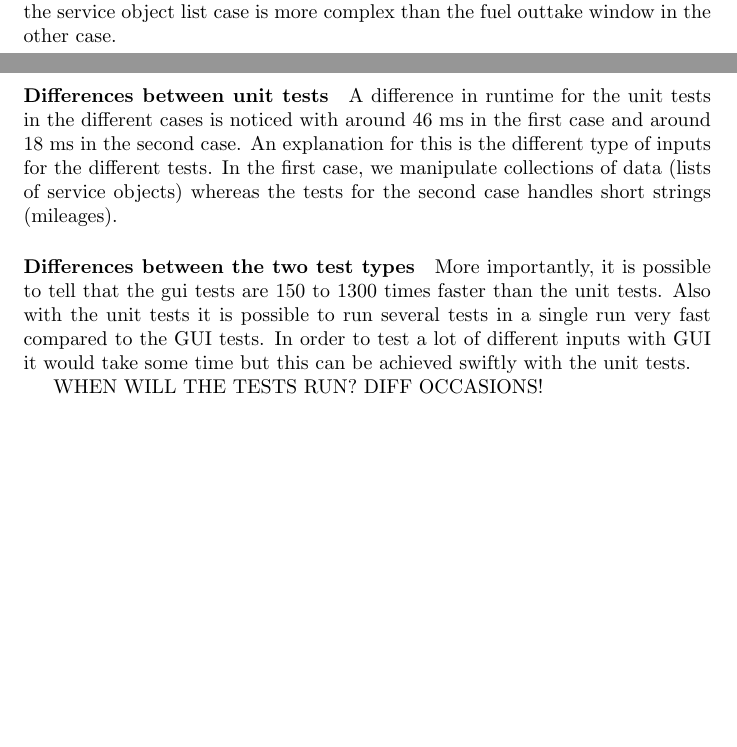
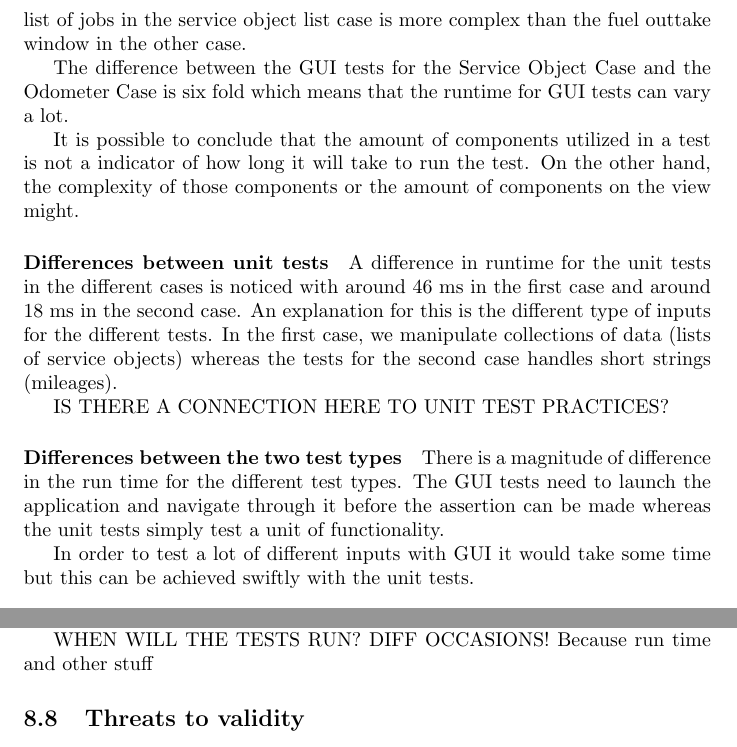
Before and after one commit to Natook/thesis, a LaTeX thesis (thesis.tex): two parts of pages 25 and 26 of 30 before the commit and two parts of pages 26 and 29 of 30 after it, joined at a grey line, cut so that both start at the same text, the shorter picture padded with empty space. Compiled offline with pdfLaTeX.

Commit message:
more about run times

```diff
--- a/thesis.tex
+++ b/thesis.tex
@@ -721,15 +721,21 @@ End Sub
 			There are interesting observations to make regarding the runtime measurements.
 
 			\paragraph{Differences between the GUI tests}
-			Surprisingly, the second case utilizes more components (see table x in amount of change) yet runs faster. An explanation for this is that when White searches the GUI for a specific component it goes through all of the components in the target window. This means that in a window with many components search will be slower than in one with fewer components. This is the case here as the window containing the list of jobs in the service object list case is more complex than the fuel outtake window in the other case.
+			Surprisingly, the second case utilizes more components (see 8.2 Changes required) yet runs faster. An explanation for this is that when White searches the GUI for a specific component it goes through all of the components in the target window before returning. This means that search will be slower in a window with many components than in one with fewer components. This is the case here as the window containing the list of jobs in the service object list case is more complex than the fuel outtake window in the other case.
+
+			The difference between the GUI tests for the Service Object Case and the Odometer Case is six fold which means that the runtime for GUI tests can vary a lot.
+
+			It is possible to conclude that the amount of components utilized in a test is not a indicator of how long it will take to run the test. On the other hand, the complexity of those components or the amount of components on the view might.
 
 			\paragraph{Differences between unit tests}
 			A difference in runtime for the unit tests in the different cases is noticed with around 46 ms in the first case and around 18 ms in the second case. An explanation for this is the different type of inputs for the different tests. In the first case, we manipulate collections of data (lists of service objects) whereas the tests for the second case handles short strings (mileages).
 
+			IS THERE A CONNECTION HERE TO UNIT TEST PRACTICES?
+
 			\paragraph{Differences between the two test types}
-			More importantly, it is possible to tell that the gui tests are 150 to 1300 times faster than the unit tests. Also with the unit tests it is possible to run several tests in a single run very fast compared to the GUI tests. In order to test a lot of different inputs with GUI it would take some time but this can be achieved swiftly with the unit tests.
+			There is a magnitude of difference in the run time for the different test types. The GUI tests need to launch the application and navigate through it before the assertion can be made whereas the unit tests simply test a unit of functionality.
 
-			WHEN WILL THE TESTS RUN? DIFF OCCASIONS!
+			In order to test a lot of different inputs with GUI it would take some time but this can be achieved swiftly with the unit tests.
 
 		\subsection{Code complexity}
 
@@ -792,7 +798,10 @@ End Sub
 
 			However they require a refactoring effort before being put in place and this effort requires advanced training.
 
-		\subsection{Risks}
+			WHEN WILL THE TESTS RUN? DIFF OCCASIONS! Because run time and other stuff
+
+
+		\subsection{Threats to validity}
 		Some aspects which might influence the results.
 
 		\subsubsection{Construction of the test cases}
```
Also changed, not shown: thesis.pdf, thesis.tex (4 more changed lines), 1 other file.
